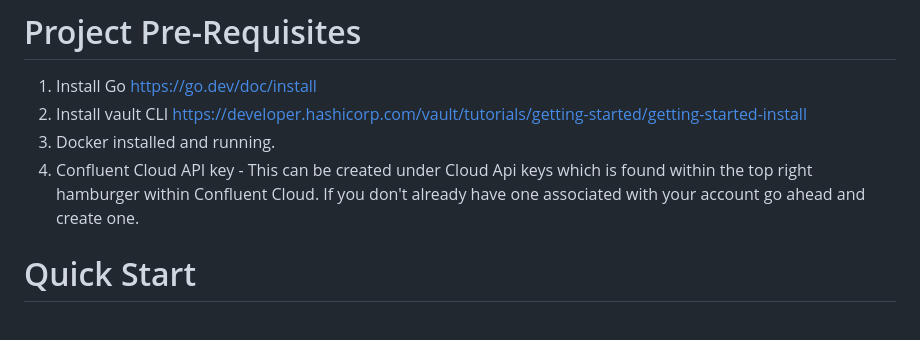
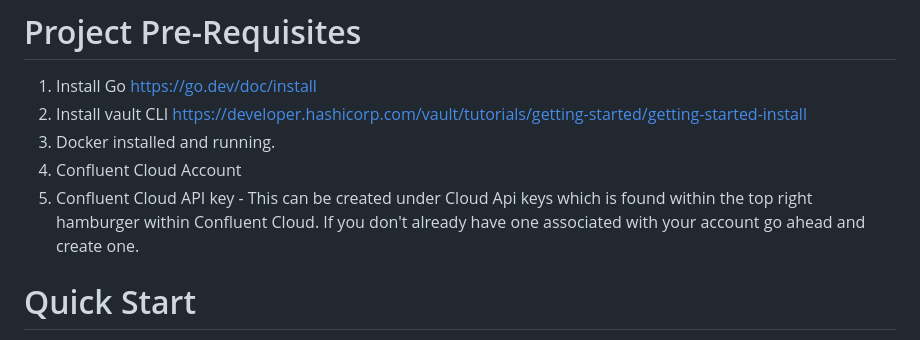
Before and after one commit to confluentinc/confluent-cloud-secrets-engine, a Markdown page: README.md, the part around the change. Rendered like a GitHub page.

Commit message:
adding confluent cloud account to list

```diff
--- a/README.md
+++ b/README.md
@@ -3,7 +3,8 @@
 1. Install Go https://go.dev/doc/install
 2. Install vault CLI https://developer.hashicorp.com/vault/tutorials/getting-started/getting-started-install
 3. Docker installed and running.
-4. Confluent Cloud API key - This can be created under Cloud Api keys which is found within the top right hamburger within Confluent Cloud. If you don't already have one associated with your account go ahead and create one.
+4. Confluent Cloud Account
+5. Confluent Cloud API key - This can be created under Cloud Api keys which is found within the top right hamburger within Confluent Cloud. If you don't already have one associated with your account go ahead and create one.
 
 # Quick Start
 After cloning this repo have docker running locally before continuing .
```
